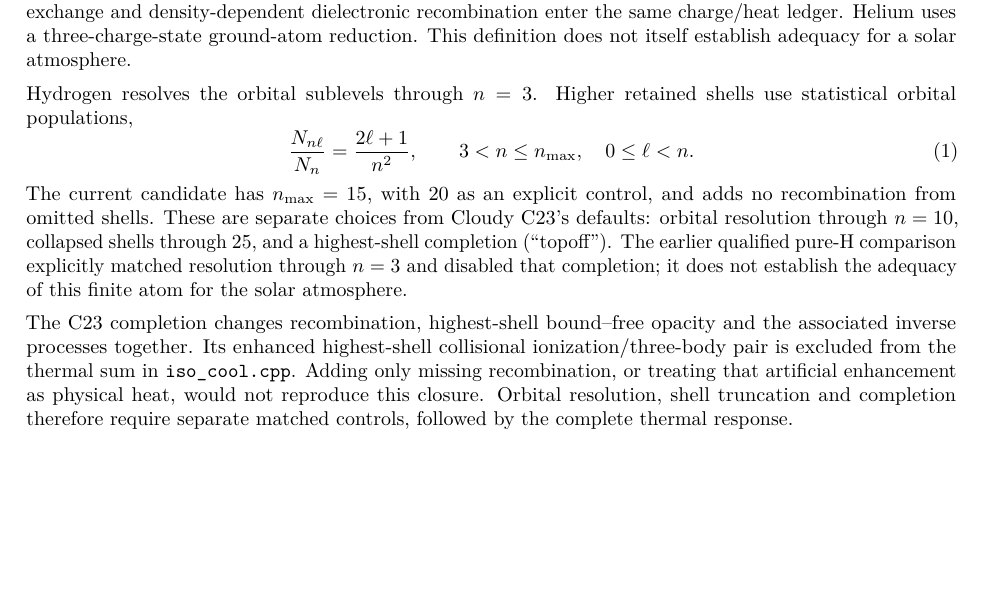
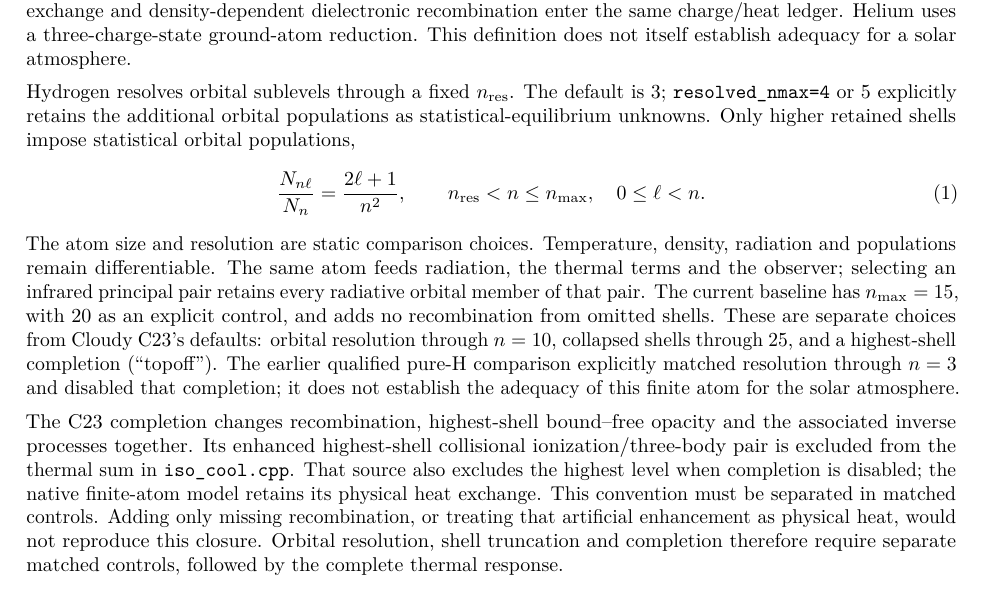
Before and after one commit to HajimeKawahara/exojax-escape, a LaTeX document (doc/solar_atmosphere.tex): part of page 1 of 6, cut so that both start at the same text, the shorter picture padded with empty space. Compiled offline with pdfLaTeX.

Commit message:
Document explicit hydrogen orbital resolution and its limits

```diff
--- a/doc/solar_atmosphere.tex
+++ b/doc/solar_atmosphere.tex
@@ -41,14 +41,20 @@ density-dependent dielectronic recombination enter the same charge/heat ledger.
 Helium uses a three-charge-state ground-atom reduction. This definition
 does not itself establish adequacy for a solar atmosphere.
 
-Hydrogen resolves the orbital sublevels through $n=3$. Higher retained
-shells use statistical orbital populations,
+Hydrogen resolves orbital sublevels through a fixed $n_{\rm res}$.
+The default is 3; \texttt{resolved\_nmax=4} or 5 explicitly retains the
+additional orbital populations as statistical-equilibrium unknowns.
+Only higher retained shells impose statistical orbital populations,
 \begin{equation}
  \frac{N_{n\ell}}{N_n}=\frac{2\ell+1}{n^2},
- \qquad 3<n\leq n_{\max},\quad 0\leq\ell<n.
+ \qquad n_{\rm res}<n\leq n_{\max},\quad 0\leq\ell<n.
  \label{eq:hydrogen_shells}
 \end{equation}
-The current candidate has $n_{\max}=15$, with 20 as an explicit control,
+The atom size and resolution are static comparison choices. Temperature,
+density, radiation and populations remain differentiable. The same atom
+feeds radiation, the thermal terms and the observer; selecting an infrared
+principal pair retains every radiative orbital member of that pair.
+The current baseline has $n_{\max}=15$, with 20 as an explicit control,
 and adds no recombination from omitted shells. These are separate choices
 from Cloudy C23's defaults: orbital resolution through $n=10$, collapsed
 shells through 25, and a highest-shell completion (``topoff''). The earlier
@@ -59,7 +65,10 @@ finite atom for the solar atmosphere.
 The C23 completion changes recombination, highest-shell bound--free opacity
 and the associated inverse processes together. Its enhanced highest-shell
 collisional ionization/three-body pair is excluded from the thermal sum
-in \path{iso_cool.cpp}. Adding only missing recombination, or treating that
+in \path{iso_cool.cpp}. That source also excludes the highest level when
+completion is disabled; the native finite-atom model retains its physical
+heat exchange. This convention must be separated in matched controls.
+Adding only missing recombination, or treating that
 artificial enhancement as physical heat, would not reproduce this closure.
 Orbital resolution, shell truncation and completion therefore require
 separate matched controls, followed by the complete thermal response.
```
Also changed, not shown: doc/escape_probability.tex (+7 -2 lines), doc/escape_probability.pdf, doc/solar_atmosphere.pdf.
